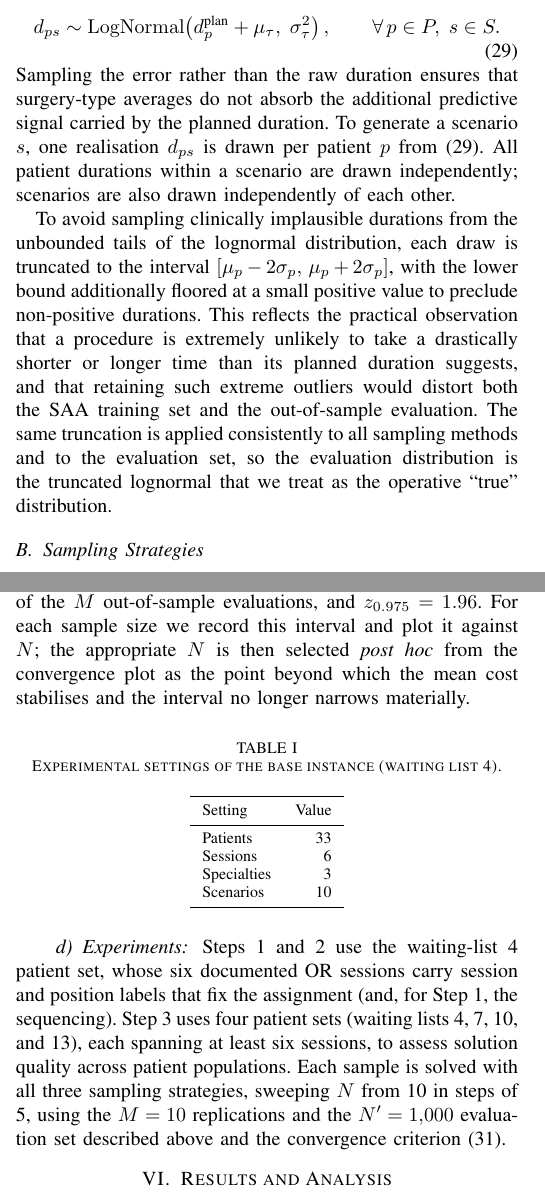
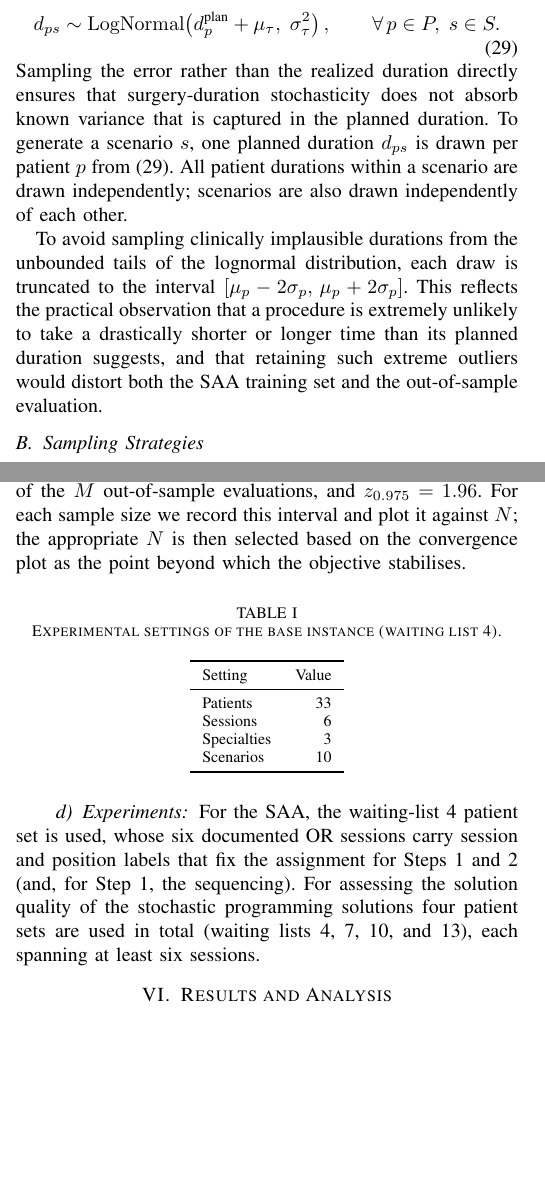
Before and after one commit to ericvanree/stochastic_programming, a LaTeX paper (report/main.tex, which reads report/sections/experimental_setup.tex): two parts of the columns of pages 5 and 6 of 14, joined at a grey line, cut so that both start at the same text, the shorter picture padded with empty space. Compiled offline with pdfLaTeX.

Commit message:
experimental setup

```diff
--- a/report/sections/experimental_setup.tex
+++ b/report/sections/experimental_setup.tex
@@ -42,23 +42,20 @@ are then sampled as:
   \label{eq:duration_dist}
 \end{equation}
 %
-Sampling the error rather than the raw duration ensures that surgery-type
-averages do not absorb the additional predictive signal carried by the planned
-duration. To generate a scenario $s$, one realisation $d_{ps}$ is drawn per
+Sampling the error rather than the realized duration directly ensures that surgery-duration stochasticity
+does not absorb known variance that is captured in the planned
+duration. To generate a scenario $s$, one planned duration $d_{ps}$ is drawn per
 patient $p$ from \eqref{eq:duration_dist}. All patient durations within a
 scenario are drawn independently; scenarios are also drawn independently of
 each other.
 
 To avoid sampling clinically implausible durations from the unbounded tails of
 the lognormal distribution, each draw is truncated to the interval
-$[\mu_p - 2\sigma_p,\, \mu_p + 2\sigma_p]$, with the lower bound additionally
-floored at a small positive value to preclude non-positive durations. This
+$[\mu_p - 2\sigma_p,\, \mu_p + 2\sigma_p]$. This
 reflects the practical observation that a procedure is extremely unlikely to
 take a drastically shorter or longer time than its planned duration suggests,
 and that retaining such extreme outliers would distort both the SAA training set
-and the out-of-sample evaluation. The same truncation is applied consistently to
-all sampling methods and to the evaluation set, so the evaluation distribution
-is the truncated lognormal that we treat as the operative ``true'' distribution.
+and the out-of-sample evaluation.
 
 \subsection{Sampling Strategies}
 \label{sec:sampling}
@@ -149,9 +143,8 @@ on the out-of-sample mean cost:
 where $\bar{v}$ and $\hat{\sigma}_M$ are the sample mean and standard
 deviation of the $M$ out-of-sample evaluations, and $z_{0.975} = 1.96$.
 For each sample size we record this interval and plot it against $N$; the
-appropriate $N$ is then selected \emph{post hoc} from the convergence plot as
-the point beyond which the mean cost stabilises and the interval no longer
-narrows materially.
+appropriate $N$ is then selected based on the convergence plot as
+the point beyond which the objective stabilises.
 
 \paragraph{Experiments}
 
@@ -171,11 +164,7 @@ narrows materially.
   \end{tabular}
 \end{table}
 
-Steps~1 and~2 use the waiting-list~4 patient set, whose six documented OR
-sessions carry session and position labels that fix the assignment (and, for
-Step~1, the sequencing). Step~3 uses four patient sets (waiting lists~4, 7, 10,
-and~13), each spanning at least six sessions, to assess solution quality across
-patient populations. Each sample is solved with all three sampling strategies,
-sweeping $N$ from 10 in steps of 5, using the $M = 10$ replications and the
-$N' = 1{,}000$ evaluation set described above and the convergence
-criterion~\eqref{eq:ci}.
+For the SAA, the waiting-list~4 patient set is used, whose six documented OR
+sessions carry session and position labels that fix the assignment for Steps 1 and 2 (and, for
+Step~1, the sequencing). For assessing the solution quality of the stochastic programming solutions four patient sets are used  in total (waiting lists~4, 7, 10,
+and~13), each spanning at least six sessions.
```
Also changed, not shown: report/sections/experimental_setup.tex (23 more changed lines).
